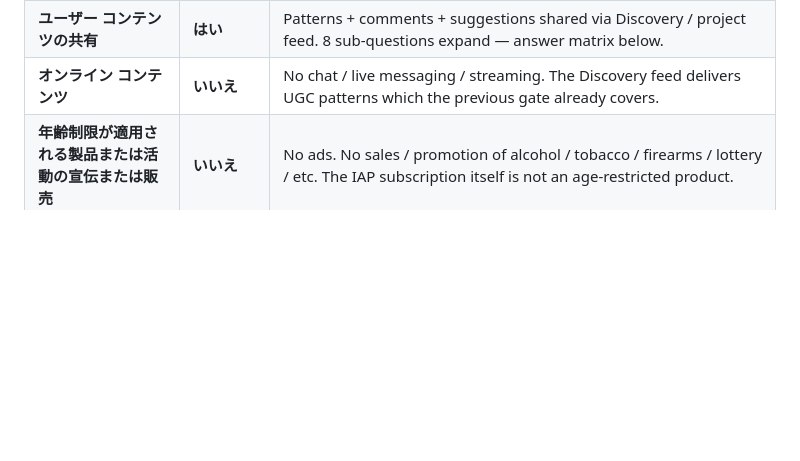
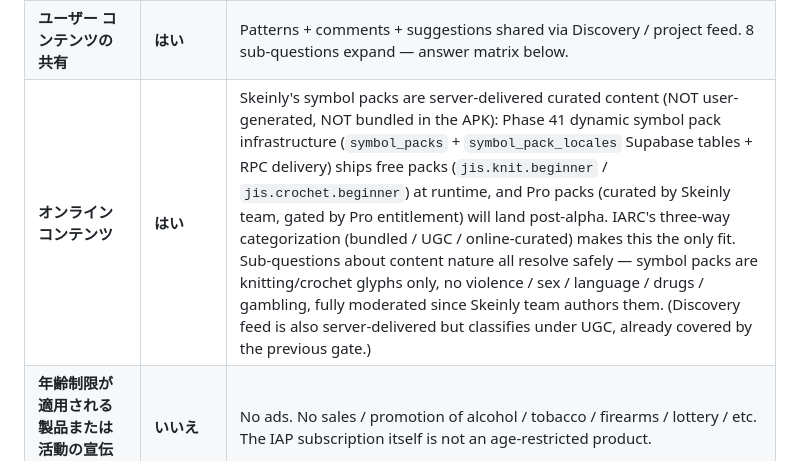
Before and after one commit to b150005/skeinly, a Markdown page: docs/en/vendor-setup.md, the part around the change. GitHub-like rendering; blank space fills up the shorter version.

```diff
--- a/docs/en/vendor-setup.md
+++ b/docs/en/vendor-setup.md
@@ -452,7 +452,7 @@ Target: **Everyone** (all ages). Step 2 is a 5-section **gating** questionnaire
 |---|---|---|
 | **ダウンロード済みアプリ** (rating-relevant content bundled in the APK / AAB) | **いいえ** | Bundle = JIS knitting / crochet glyphs (70 symbols) + UI strings + app icon. No violence / sex / language / drugs / gambling / horror / crude humor / regulated substances. Saying はい here expands 10+ sub-questions (暴力 / 血液 / 流血 / 恐怖 / 性的 / ギャンブル / 言葉 / 規制物質 / 下品なユーモア etc.) that all resolve to いいえ anyway — pick いいえ at the gate for the shorter, lower-risk path. |
 | **ユーザー コンテンツの共有** | **はい** | Patterns + comments + suggestions shared via Discovery / project feed. 8 sub-questions expand — answer matrix below. |
-| **オンライン コンテンツ** | **いいえ** | No chat / live messaging / streaming. The Discovery feed delivers UGC patterns which the previous gate already covers. |
+| **オンライン コンテンツ** | **はい** | Skeinly's symbol packs are server-delivered curated content (NOT user-generated, NOT bundled in the APK): Phase 41 dynamic symbol pack infrastructure (`symbol_packs` + `symbol_pack_locales` Supabase tables + RPC delivery) ships free packs (`jis.knit.beginner` / `jis.crochet.beginner`) at runtime, and Pro packs (curated by Skeinly team, gated by Pro entitlement) will land post-alpha. IARC's three-way categorization (bundled / UGC / online-curated) makes this the only fit. Sub-questions about content nature all resolve safely — symbol packs are knitting/crochet glyphs only, no violence / sex / language / drugs / gambling, fully moderated since Skeinly team authors them. (Discovery feed is also server-delivered but classifies under UGC, already covered by the previous gate.) |
 | **年齢制限が適用される製品または活動の宣伝または販売** | **いいえ** | No ads. No sales / promotion of alcohol / tobacco / firearms / lottery / etc. The IAP subscription itself is not an age-restricted product. |
 | **その他** | **いいえ** | Nothing applicable. |
 
```
Also changed, not shown: docs/ja/vendor-setup.md (+1 -1 lines).
